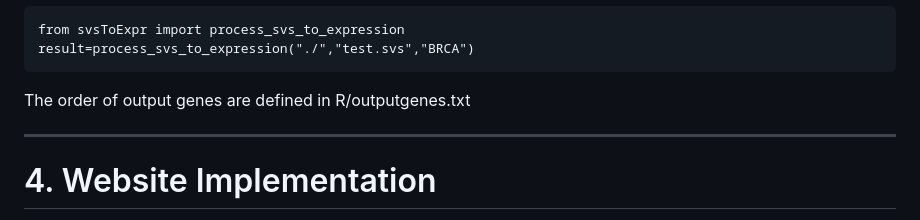
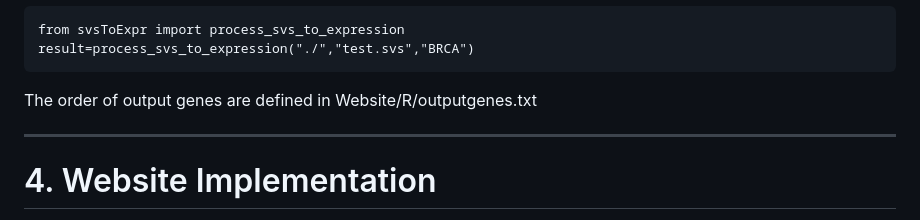
Before and after one commit to wolfgangsk07/ImageDependency, a Markdown page: README.md, the part around the change. Rendered like a GitHub page.

Commit message:
update data

````diff
--- a/README.md
+++ b/README.md
@@ -147,7 +147,7 @@ All predicting processes are implemented in a single Python script svsToExpr.py:
 from svsToExpr import process_svs_to_expression
 result=process_svs_to_expression("./","test.svs","BRCA")
 ```
-The order of output genes are defined in R/outputgenes.txt
+The order of output genes are defined in Website/R/outputgenes.txt
 
 ---
 
````
